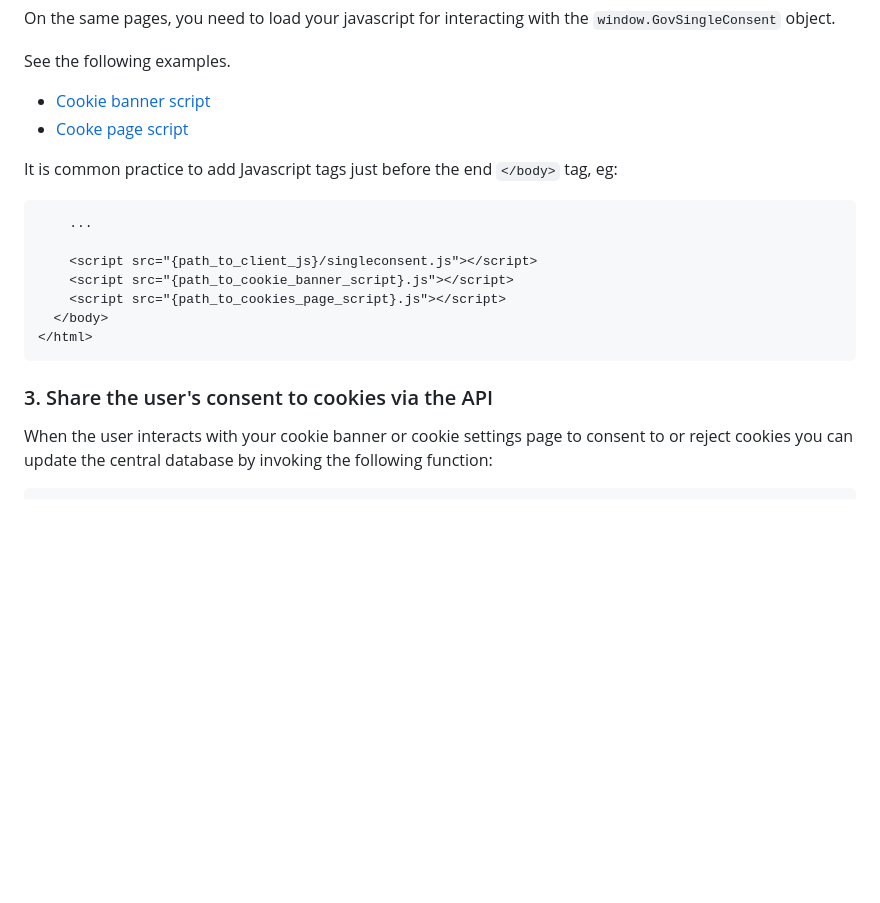
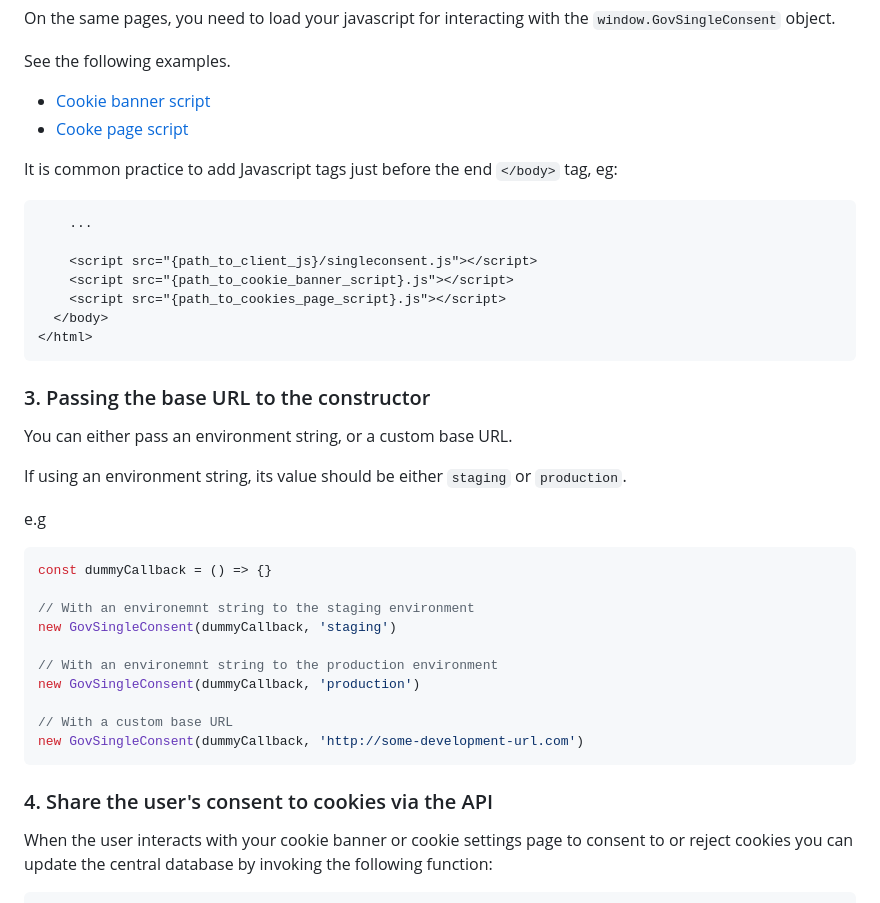
Before and after one commit to alphagov/consent-api, a Markdown page: client/README.md, the part around one of its changes. Drawn GitHub-style; blank space fills up the shorter version.

````diff
--- a/client/README.md
+++ b/client/README.md
@@ -65,8 +63,8 @@ On the same pages, you need to load your javascript for interacting with the
 
 See the following examples.
 
-* [Cookie banner script](https://github.com/alphagov/consent-api/blob/main/client/example/cookie-banner.js)
-* [Cooke page script](https://github.com/alphagov/consent-api/blob/main/client/example/cookies-page.js)
+- [Cookie banner script](https://github.com/alphagov/consent-api/blob/main/client/example/cookie-banner.js)
+- [Cooke page script](https://github.com/alphagov/consent-api/blob/main/client/example/cookies-page.js)
 
 It is common practice to add Javascript tags just before the end `</body>` tag,
 eg:
@@ -81,7 +79,28 @@ eg:
 </html>
 ```
 
-### 3. Share the user's consent to cookies via the API
+### 3. Passing the base URL to the constructor
+
+You can either pass an environment string, or a custom base URL.
+
+If using an environment string, its value should be either `staging` or `production`.
+
+e.g
+
+```javascript
+const dummyCallback = () => {}
+
+// With an environemnt string to the staging environment
+new GovSingleConsent(dummyCallback, 'staging')
+
+// With an environemnt string to the production environment
+new GovSingleConsent(dummyCallback, 'production')
+
+// With a custom base URL
+new GovSingleConsent(dummyCallback, 'http://some-development-url.com')
+```
+
+### 4. Share the user's consent to cookies via the API
 
 When the user interacts with your cookie banner or cookie settings page to
 consent to or reject cookies you can update the central database by invoking the
````
Also changed, not shown: other parts of client/README.md (+11 -13 lines).
